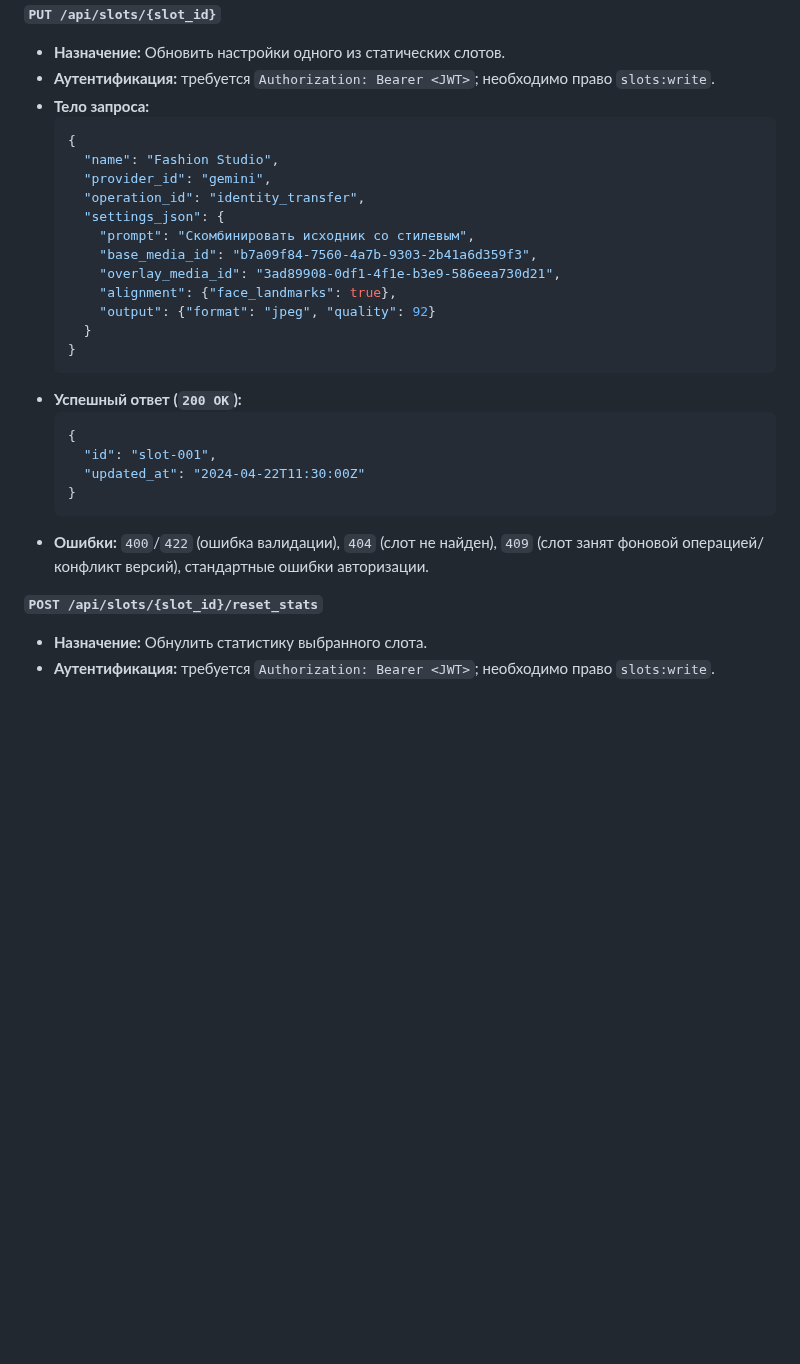
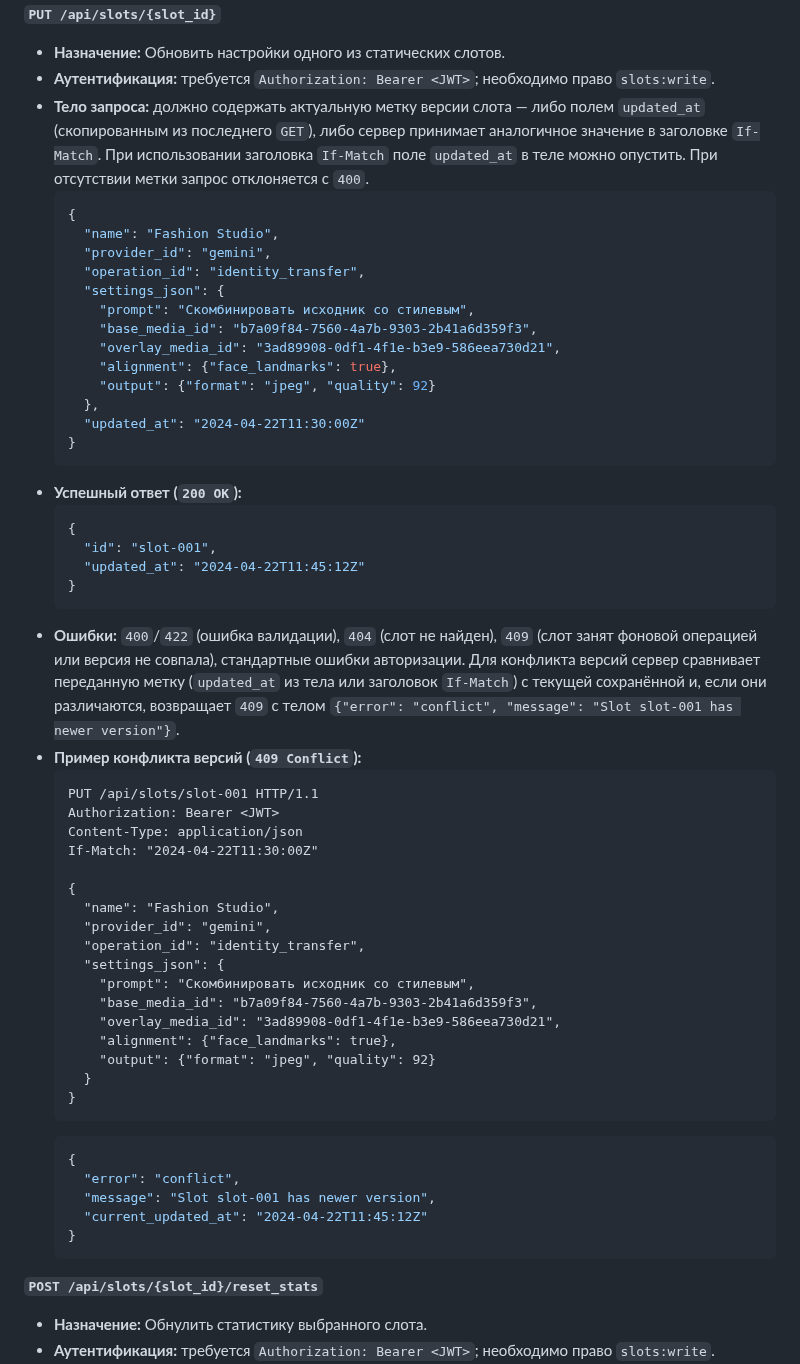
Before and after one commit to nicelight/PhotoChanger_25, a Markdown page: Docs/brief.md, the part around the change. Drawn GitHub-style; blank space fills up the shorter version.

Commit message:
Update slot update version requirement

````diff
--- a/Docs/brief.md
+++ b/Docs/brief.md
@@ -776,8 +776,37 @@ JWT, выдаваемый платформой, содержит claim `permissi
 
 * **Назначение:** Обновить настройки одного из статических слотов.
 * **Аутентификация:** требуется `Authorization: Bearer <JWT>`; необходимо право `slots:write`.
-* **Тело запроса:**
+* **Тело запроса:** должно содержать актуальную метку версии слота — либо полем `updated_at` (скопированным из последнего `GET`), либо сервер принимает аналогичное значение в заголовке `If-Match`. При использовании заголовка `If-Match` поле `updated_at` в теле можно опустить. При отсутствии метки запрос отклоняется с `400`.
   ```json
+  {
+    "name": "Fashion Studio",
+    "provider_id": "gemini",
+    "operation_id": "identity_transfer",
+    "settings_json": {
+      "prompt": "Скомбинировать исходник со стилевым",
+      "base_media_id": "b7a09f84-7560-4a7b-9303-2b41a6d359f3",
+      "overlay_media_id": "3ad89908-0df1-4f1e-b3e9-586eea730d21",
+      "alignment": {"face_landmarks": true},
+      "output": {"format": "jpeg", "quality": 92}
+    },
+    "updated_at": "2024-04-22T11:30:00Z"
+  }
+  ```
+* **Успешный ответ (`200 OK`):**
+  ```json
+  {
+    "id": "slot-001",
+    "updated_at": "2024-04-22T11:45:12Z"
+  }
+  ```
+* **Ошибки:** `400`/`422` (ошибка валидации), `404` (слот не найден), `409` (слот занят фоновой операцией или версия не совпала), стандартные ошибки авторизации. Для конфликта версий сервер сравнивает переданную метку (`updated_at` из тела или заголовок `If-Match`) с текущей сохранённой и, если они различаются, возвращает `409` с телом `{"error": "conflict", "message": "Slot slot-001 has newer version"}`.
+* **Пример конфликта версий (`409 Conflict`):**
+  ```http
+  PUT /api/slots/slot-001 HTTP/1.1
+  Authorization: Bearer <JWT>
+  Content-Type: application/json
+  If-Match: "2024-04-22T11:30:00Z"
+
   {
     "name": "Fashion Studio",
     "provider_id": "gemini",
@@ -791,14 +820,13 @@ JWT, выдаваемый платформой, содержит claim `permissi
     }
   }
   ```
-* **Успешный ответ (`200 OK`):**
   ```json
   {
-    "id": "slot-001",
-    "updated_at": "2024-04-22T11:30:00Z"
+    "error": "conflict",
+    "message": "Slot slot-001 has newer version",
+    "current_updated_at": "2024-04-22T11:45:12Z"
   }
   ```
-* **Ошибки:** `400`/`422` (ошибка валидации), `404` (слот не найден), `409` (слот занят фоновой операцией/конфликт версий), стандартные ошибки авторизации.
 
 **`POST /api/slots/{slot_id}/reset_stats`**
 
````
